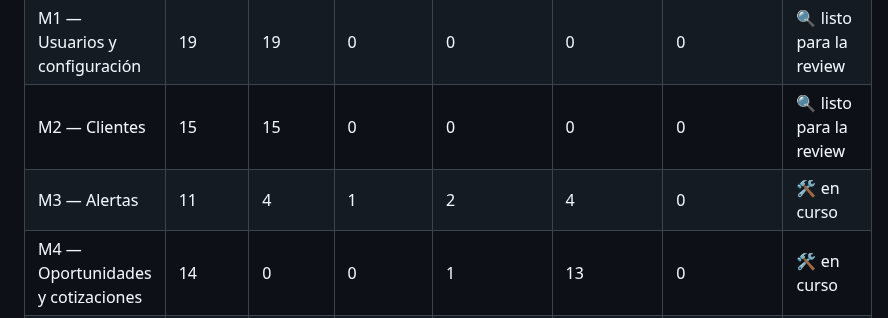
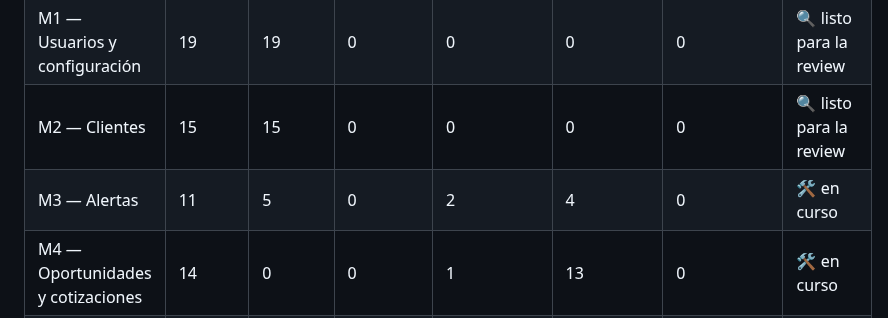
Before and after one commit to FranLuciano04/Vault-Rumbo, a Markdown page: 06-Desarrollo/Grafo de tickets.md, the part around one of its changes. Drawn GitHub-style.

Commit message:
tickets: grafo actualizado

```diff
--- a/06-Desarrollo/Grafo de tickets.md
+++ b/06-Desarrollo/Grafo de tickets.md
@@ -17,7 +17,7 @@ tags:: #tipo/referencia
 | M0 — Fundaciones | 38 | 38 | 0 | 0 | 0 | 0 | ✅ cerrado |
 | M1 — Usuarios y configuración | 19 | 19 | 0 | 0 | 0 | 0 | 🔍 listo para la review |
 | M2 — Clientes | 15 | 15 | 0 | 0 | 0 | 0 | 🔍 listo para la review |
-| M3 — Alertas | 11 | 4 | 1 | 2 | 4 | 0 | 🛠️ en curso |
+| M3 — Alertas | 11 | 5 | 0 | 2 | 4 | 0 | 🛠️ en curso |
 | M4 — Oportunidades y cotizaciones | 14 | 0 | 0 | 1 | 13 | 0 | 🛠️ en curso |
 | M5 — Hoteles y reseñas | 11 | 0 | 0 | 1 | 10 | 0 | 🛠️ en curso |
 | M6 — Viajes y economía | 24 | 0 | 0 | 3 | 21 | 0 | 🛠️ en curso |
```
Also changed, not shown: other parts of 06-Desarrollo/Grafo de tickets.md (+1 -1 lines).
